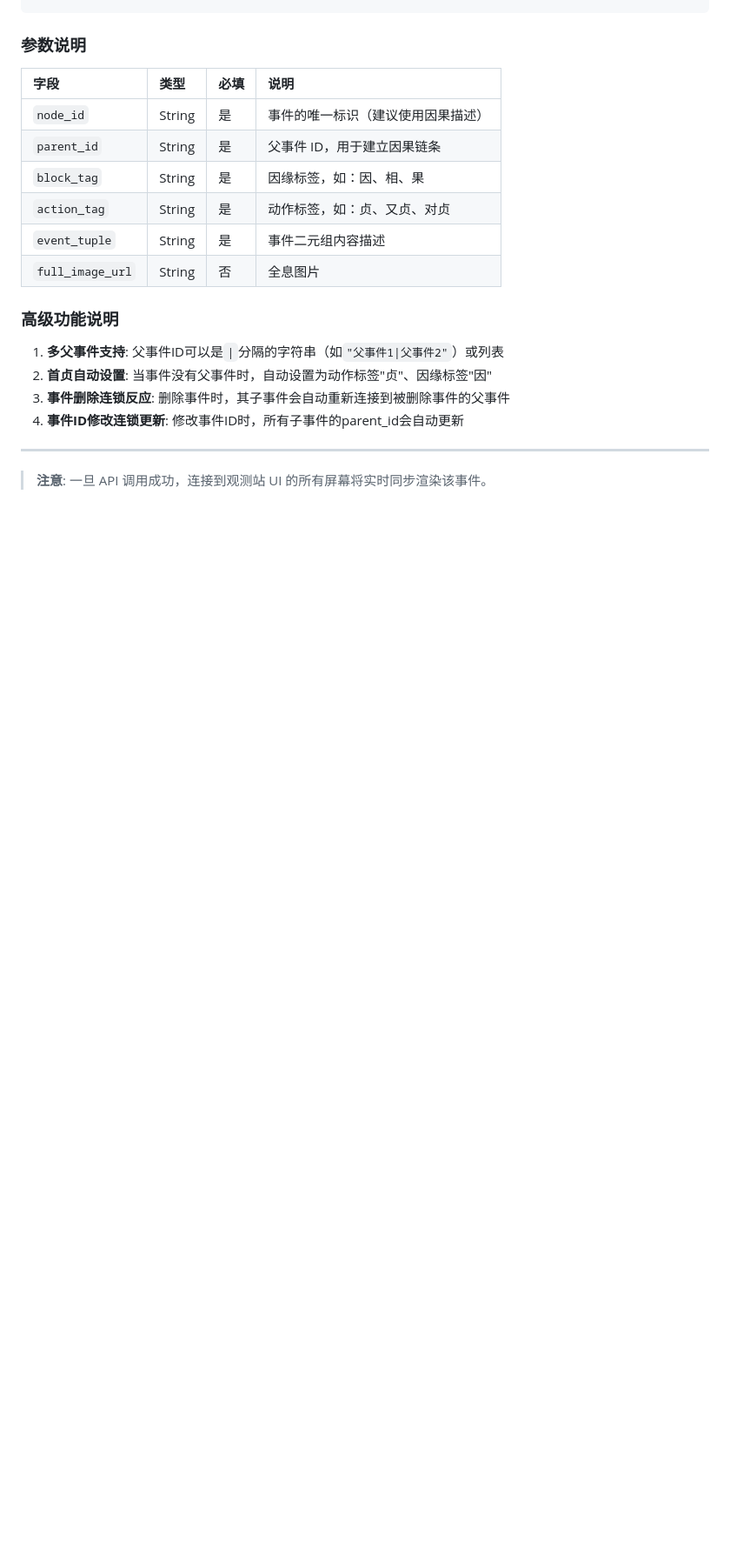
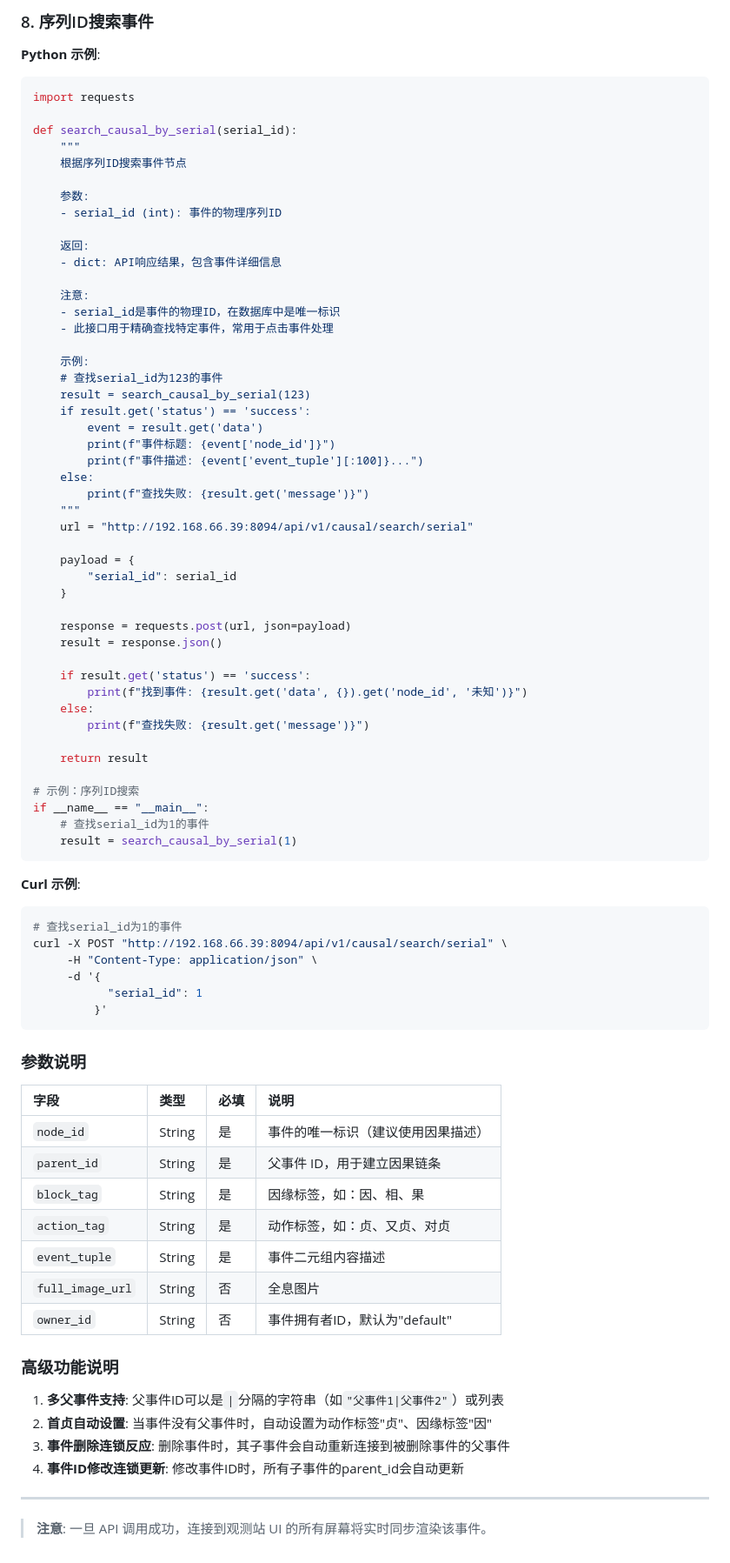
Before and after one commit to bifu123/causal-ai, a Markdown page: SKILL.md, the part around one of its changes. Shown at 87% size. Drawn GitHub-style; blank space fills up the shorter version.

````diff
--- a/SKILL.md
+++ b/SKILL.md
@@ -320,3 +410,64 @@ curl -X GET "http://192.168.66.39:8094/api/v1/causal/history"
+### 8. 序列ID搜索事件
+**Python 示例**:
+```python
+import requests
+
+def search_causal_by_serial(serial_id):
+    """
+    根据序列ID搜索事件节点
+
+    参数:
+    - serial_id (int): 事件的物理序列ID
+
+    返回:
+    - dict: API响应结果，包含事件详细信息
+
+    注意:
+    - serial_id是事件的物理ID，在数据库中是唯一标识
+    - 此接口用于精确查找特定事件，常用于点击事件处理
+
+    示例:
+    # 查找serial_id为123的事件
+    result = search_causal_by_serial(123)
+    if result.get('status') == 'success':
+        event = result.get('data')
+        print(f"事件标题: {event['node_id']}")
+        print(f"事件描述: {event['event_tuple'][:100]}...")
+    else:
+        print(f"查找失败: {result.get('message')}")
+    """
+    url = "http://192.168.66.39:8094/api/v1/causal/search/serial"
+
+    payload = {
+        "serial_id": serial_id
+    }
+
+    response = requests.post(url, json=payload)
+    result = response.json()
+
+    if result.get('status') == 'success':
+        print(f"找到事件: {result.get('data', {}).get('node_id', '未知')}")
+    else:
+        print(f"查找失败: {result.get('message')}")
+
+    return result
+
+# 示例：序列ID搜索
+if __name__ == "__main__":
+    # 查找serial_id为1的事件
+    result = search_causal_by_serial(1)
+```
+
+**Curl 示例**:
+```bash
+# 查找serial_id为1的事件
+curl -X POST "http://192.168.66.39:8094/api/v1/causal/search/serial" \
+     -H "Content-Type: application/json" \
+     -d '{
+           "serial_id": 1
+         }'
+```
+
 ### 参数说明
 | 字段 | 类型 | 必填 | 说明 |
 | :--- | :--- | :--- | :--- |
@@ -326,6 +477,7 @@ curl -X GET "http://192.168.66.39:8094/api/v1/causal/history"
 | `action_tag` | String | 是 | 动作标签，如：贞、又贞、对贞 |
 | `event_tuple` | String | 是 | 事件二元组内容描述 |
 | `full_image_url` | String | 否 | 全息图片 |
+| `owner_id` | String | 否 | 事件拥有者ID，默认为"default" |
 
 ### 高级功能说明
 1. **多父事件支持**: 父事件ID可以是`|`分隔的字符串（如`"父事件1|父事件2"`）或列表
````
Also changed, not shown: other parts of SKILL.md (+101 -11 lines).
